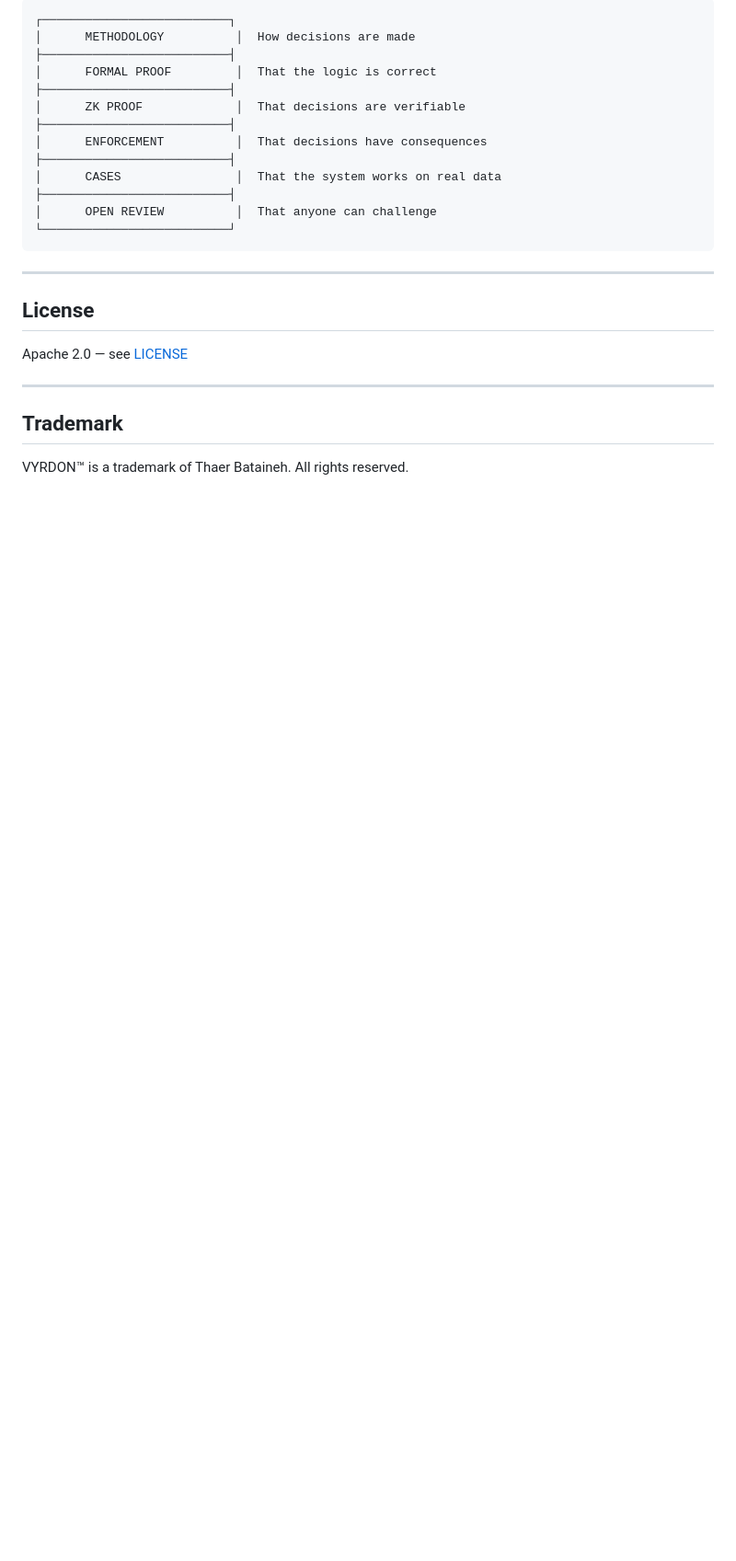
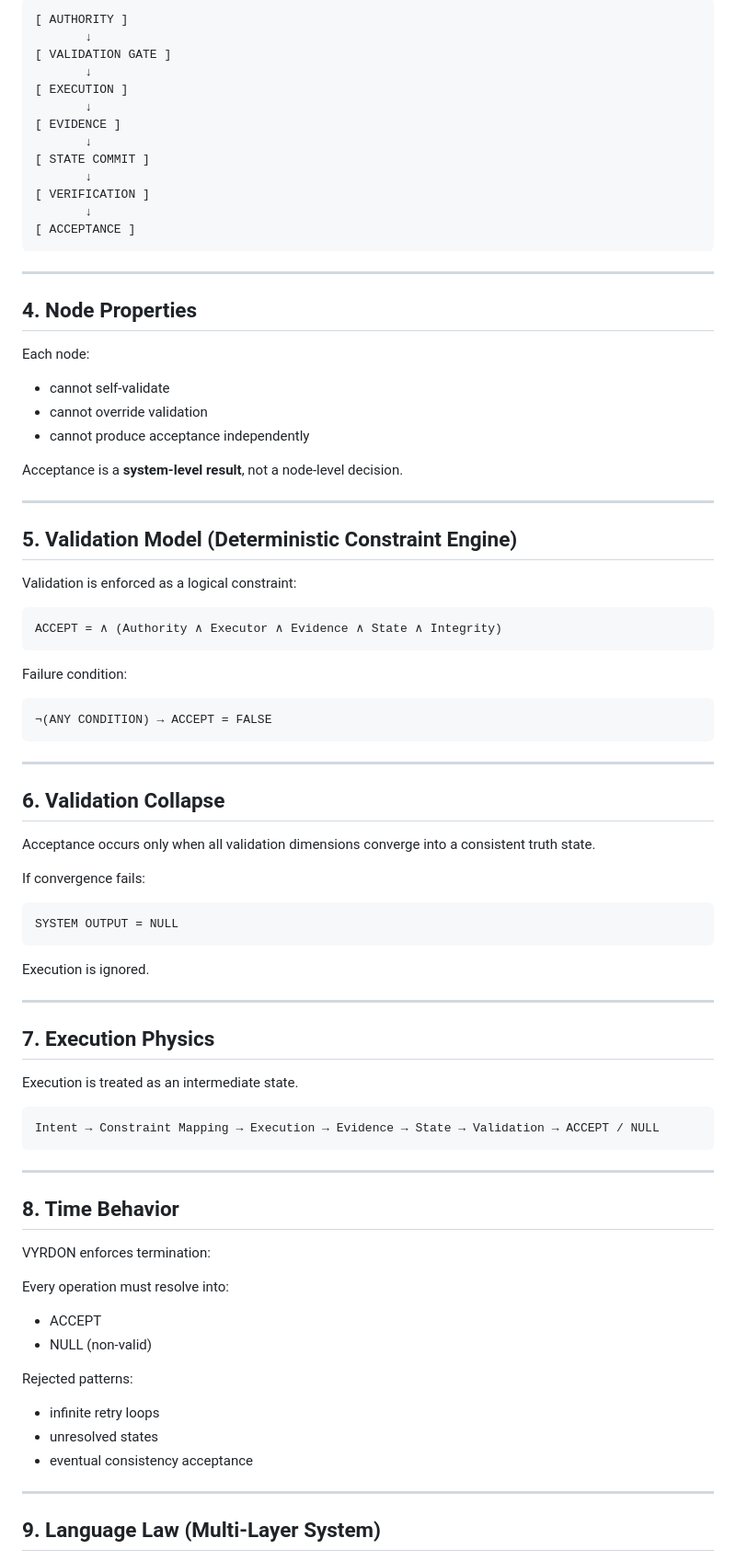
Before and after one commit to VYRDON111/vyrdon-portfolio, a Markdown page: README.md, the part around one of its changes. Shown at 92% size. Rendered like a GitHub page; blank space fills up the shorter version.

````diff
--- a/README.md
+++ b/README.md
@@ -79,28 +37,90 @@ See [applications/](applications/) for market-specific overviews.
 
 ```
-┌──────────────────────────┐
-│      METHODOLOGY          │  How decisions are made
-├──────────────────────────┤
-│      FORMAL PROOF         │  That the logic is correct
-├──────────────────────────┤
-│      ZK PROOF             │  That decisions are verifiable
-├──────────────────────────┤
-│      ENFORCEMENT          │  That decisions have consequences
-├──────────────────────────┤
-│      CASES                │  That the system works on real data
-├──────────────────────────┤
-│      OPEN REVIEW          │  That anyone can challenge
-└──────────────────────────┘
+[ AUTHORITY ]
+       ↓
+[ VALIDATION GATE ]
+       ↓
+[ EXECUTION ]
+       ↓
+[ EVIDENCE ]
+       ↓
+[ STATE COMMIT ]
+       ↓
+[ VERIFICATION ]
+       ↓
+[ ACCEPTANCE ]
 ```
 
 ---
 
-## License
+## 4. Node Properties
 
-Apache 2.0 — see [LICENSE](LICENSE)
+Each node:
+
+- cannot self-validate
+- cannot override validation
+- cannot produce acceptance independently
+
+Acceptance is a **system-level result**, not a node-level decision.
 
 ---
 
-## Trademark
+## 5. Validation Model (Deterministic Constraint Engine)
 
-VYRDON™ is a trademark of Thaer Bataineh. All rights reserved.
+Validation is enforced as a logical constraint:
+
+```
+ACCEPT = ∧ (Authority ∧ Executor ∧ Evidence ∧ State ∧ Integrity)
+```
+
+Failure condition:
+
+```
+¬(ANY CONDITION) → ACCEPT = FALSE
+```
+
+---
+
+## 6. Validation Collapse
+
+Acceptance occurs only when all validation dimensions converge into a consistent truth state.
+
+If convergence fails:
+
+```
+SYSTEM OUTPUT = NULL
+```
+
+Execution is ignored.
+
+---
+
+## 7. Execution Physics
+
+Execution is treated as an intermediate state.
+
+```
+Intent → Constraint Mapping → Execution → Evidence → State → Validation → ACCEPT / NULL
+```
+
+---
+
+## 8. Time Behavior
+
+VYRDON enforces termination:
+
+Every operation must resolve into:
+
+- ACCEPT
+- NULL (non-valid)
+
+Rejected patterns:
+
+- infinite retry loops
+- unresolved states
+- eventual consistency acceptance
+
+---
+
+## 9. Language Law (Multi-Layer System)
+
````
Also changed, not shown: other parts of README.md (+132 -61 lines).
